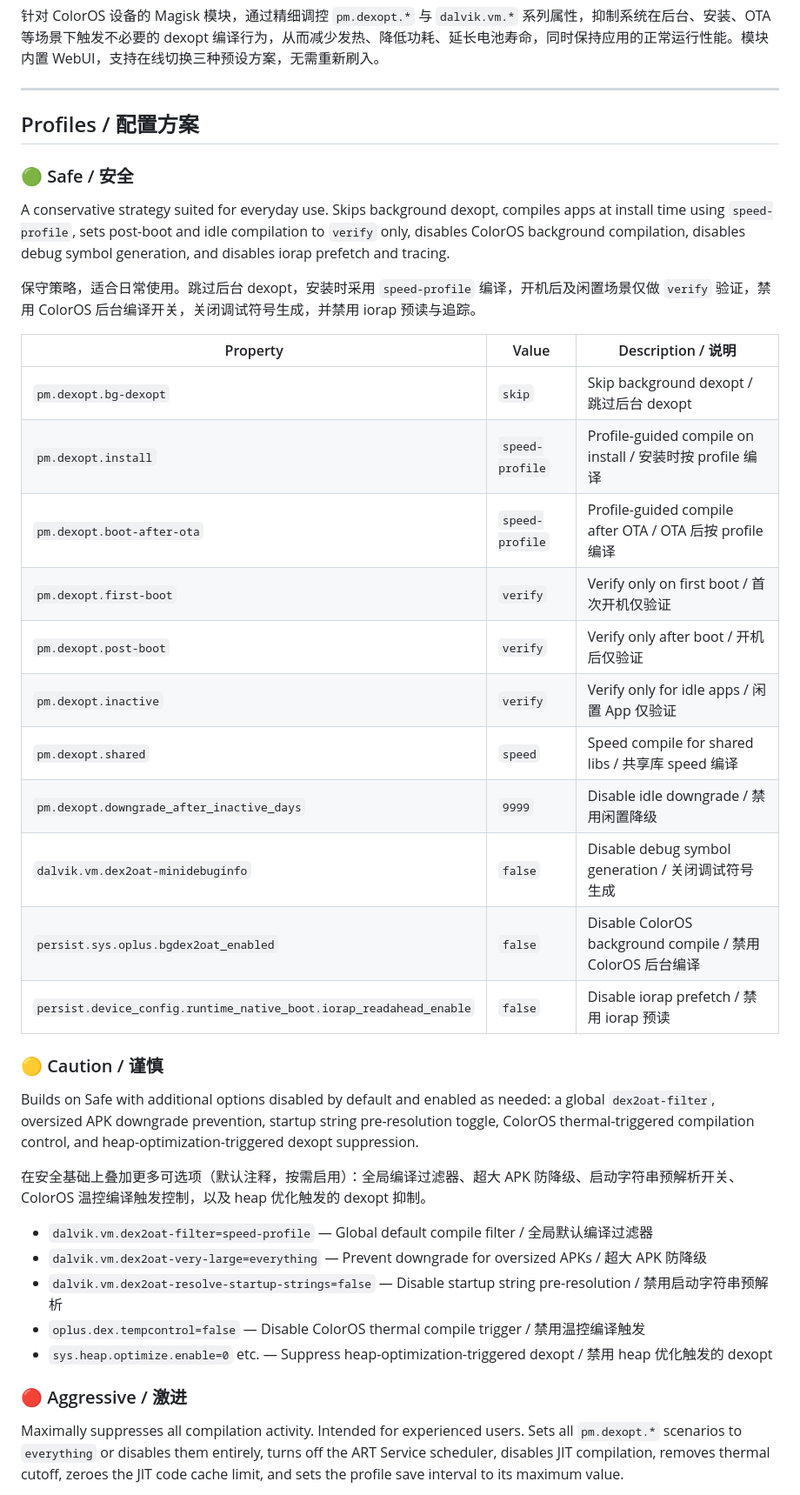
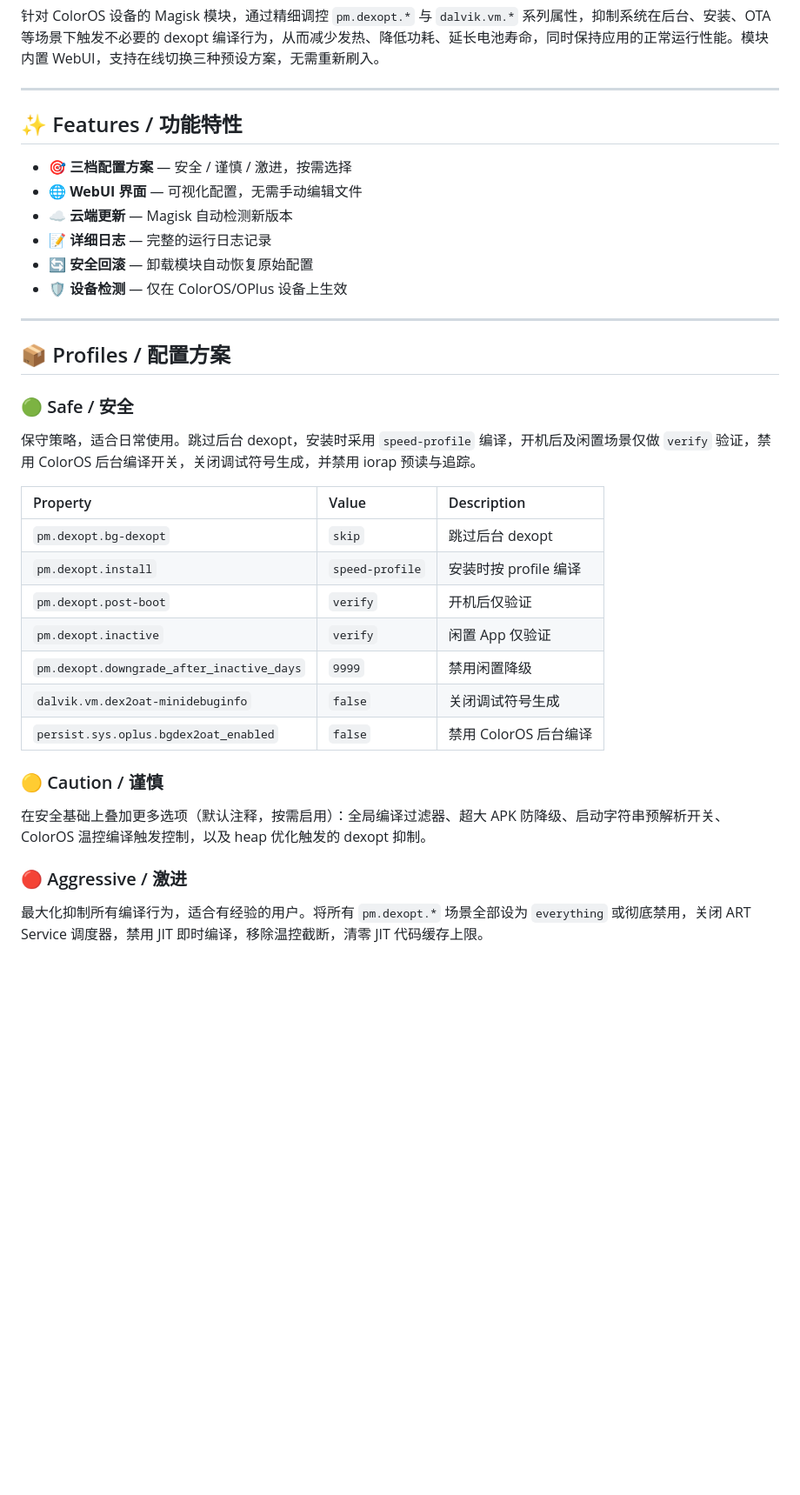
Before and after one commit to pakhozako/dex2oat, a Markdown page: README.md, the part around one of its changes. Shown at 87% size. GitHub-like rendering; blank space fills up the shorter version.

```diff
--- a/README.md
+++ b/README.md
@@ -6,41 +6,38 @@ A Magisk module for ColorOS devices that fine-tunes `pm.dexopt.*` and `dalvik.vm
 
 ---
 
-## Profiles / 配置方案
+## ✨ Features / 功能特性
+
+- 🎯 **三档配置方案** — 安全 / 谨慎 / 激进，按需选择
+- 🌐 **WebUI 界面** — 可视化配置，无需手动编辑文件
+- ☁️ **云端更新** — Magisk 自动检测新版本
+- 📝 **详细日志** — 完整的运行日志记录
+- 🔄 **安全回滚** — 卸载模块自动恢复原始配置
+- 🛡️ **设备检测** — 仅在 ColorOS/OPlus 设备上生效
+
+---
+
+## 📦 Profiles / 配置方案
 
 ### 🟢 Safe / 安全
 
-A conservative strategy suited for everyday use. Skips background dexopt, compiles apps at install time using `speed-profile`, sets post-boot and idle compilation to `verify` only, disables ColorOS background compilation, disables debug symbol generation, and disables iorap prefetch and tracing.
-
 保守策略，适合日常使用。跳过后台 dexopt，安装时采用 `speed-profile` 编译，开机后及闲置场景仅做 `verify` 验证，禁用 ColorOS 后台编译开关，关闭调试符号生成，并禁用 iorap 预读与追踪。
 
-| Property | Value | Description / 说明 |
-|---|---|---|
-| `pm.dexopt.bg-dexopt` | `skip` | Skip background dexopt / 跳过后台 dexopt |
-| `pm.dexopt.install` | `speed-profile` | Profile-guided compile on install / 安装时按 profile 编译 |
-| `pm.dexopt.boot-after-ota` | `speed-profile` | Profile-guided compile after OTA / OTA 后按 profile 编译 |
-| `pm.dexopt.first-boot` | `verify` | Verify only on first boot / 首次开机仅验证 |
-| `pm.dexopt.post-boot` | `verify` | Verify only after boot / 开机后仅验证 |
-| `pm.dexopt.inactive` | `verify` | Verify only for idle apps / 闲置 App 仅验证 |
-| `pm.dexopt.shared` | `speed` | Speed compile for shared libs / 共享库 speed 编译 |
-| `pm.dexopt.downgrade_after_inactive_days` | `9999` | Disable idle downgrade / 禁用闲置降级 |
-| `dalvik.vm.dex2oat-minidebuginfo` | `false` | Disable debug symbol generation / 关闭调试符号生成 |
-| `persist.sys.oplus.bgdex2oat_enabled` | `false` | Disable ColorOS background compile / 禁用 ColorOS 后台编译 |
-| `persist.device_config.runtime_native_boot.iorap_readahead_enable` | `false` | Disable iorap prefetch / 禁用 iorap 预读 |
+| Property | Value | Description |
+|:---------|:------|:------------|
+| `pm.dexopt.bg-dexopt` | `skip` | 跳过后台 dexopt |
+| `pm.dexopt.install` | `speed-profile` | 安装时按 profile 编译 |
+| `pm.dexopt.post-boot` | `verify` | 开机后仅验证 |
+| `pm.dexopt.inactive` | `verify` | 闲置 App 仅验证 |
+| `pm.dexopt.downgrade_after_inactive_days` | `9999` | 禁用闲置降级 |
+| `dalvik.vm.dex2oat-minidebuginfo` | `false` | 关闭调试符号生成 |
+| `persist.sys.oplus.bgdex2oat_enabled` | `false` | 禁用 ColorOS 后台编译 |
 
 ### 🟡 Caution / 谨慎
 
-Builds on Safe with additional options disabled by default and enabled as needed: a global `dex2oat-filter`, oversized APK downgrade prevention, startup string pre-resolution toggle, ColorOS thermal-triggered compilation control, and heap-optimization-triggered dexopt suppression.
-
-在安全基础上叠加更多可选项（默认注释，按需启用）：全局编译过滤器、超大 APK 防降级、启动字符串预解析开关、ColorOS 温控编译触发控制，以及 heap 优化触发的 dexopt 抑制。
-
-- `dalvik.vm.dex2oat-filter=speed-profile` — Global default compile filter / 全局默认编译过滤器
-- `dalvik.vm.dex2oat-very-large=everything` — Prevent downgrade for oversized APKs / 超大 APK 防降级
-- `dalvik.vm.dex2oat-resolve-startup-strings=false` — Disable startup string pre-resolution / 禁用启动字符串预解析
-- `oplus.dex.tempcontrol=false` — Disable ColorOS thermal compile trigger / 禁用温控编译触发
-- `sys.heap.optimize.enable=0` etc. — Suppress heap-optimization-triggered dexopt / 禁用 heap 优化触发的 dexopt
+在安全基础上叠加更多选项（默认注释，按需启用）：全局编译过滤器、超大 APK 防降级、启动字符串预解析开关、ColorOS 温控编译触发控制，以及 heap 优化触发的 dexopt 抑制。
 
 ### 🔴 Aggressive / 激进
 
-Maximally suppresses all compilation activity. Intended for experienced users. Sets all `pm.dexopt.*` scenarios to `everything` or disables them entirely, turns off the ART Service scheduler, disables JIT compilation, removes thermal cutoff, zeroes the JIT code cache limit, and sets the profile save interval to its maximum value.
+最大化抑制所有编译行为，适合有经验的用户。将所有 `pm.dexopt.*` 场景全部设为 `everything` 或彻底禁用，关闭 ART Service 调度器，禁用 JIT 即时编译，移除温控截断，清零 JIT 代码缓存上限。
 
```
Also changed, not shown: other parts of README.md (+58 -28 lines).
